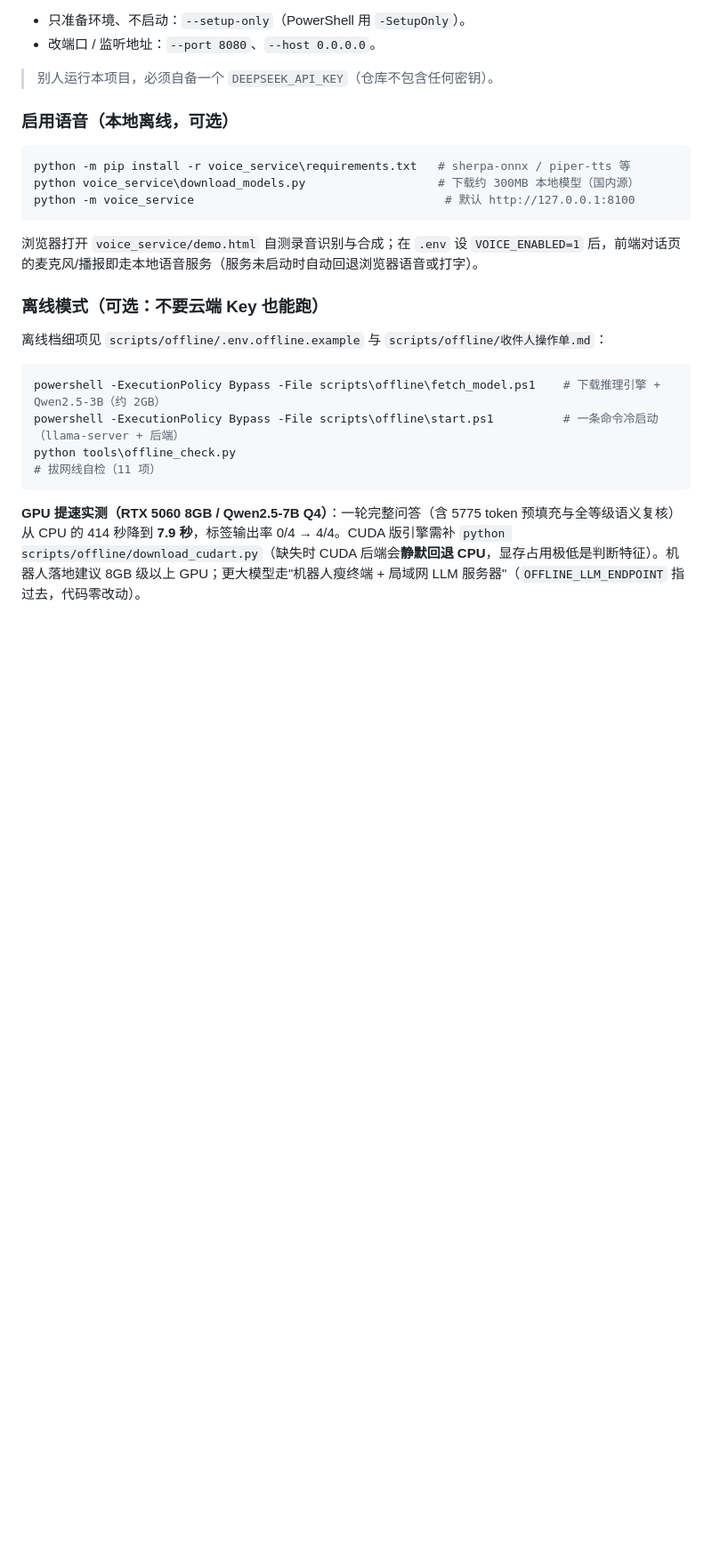
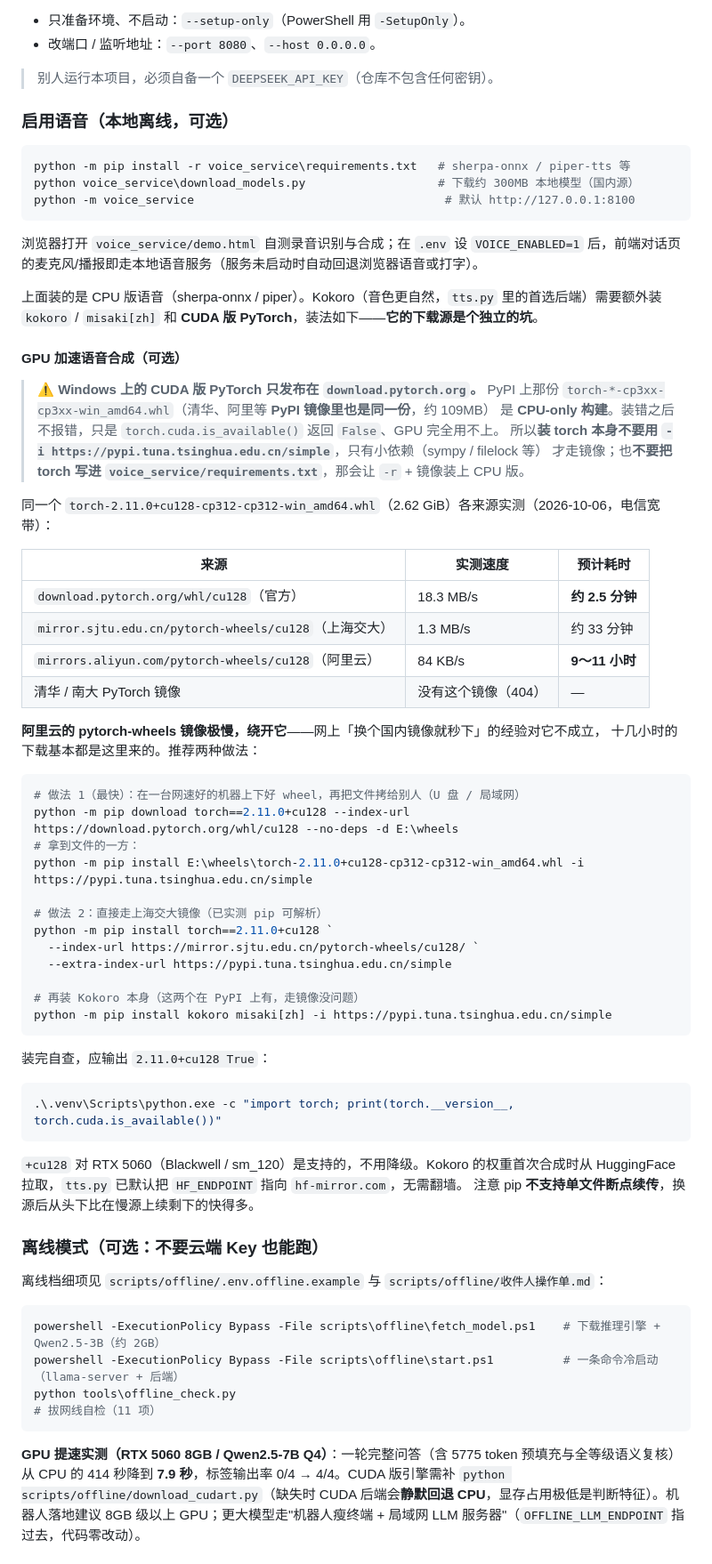
Before and after one commit to aha0222/healthconsult-dialogue-system, a Markdown page: README.md, the part around one of its changes. Shown at 89% size. GitHub-like rendering; blank space fills up the shorter version.

Commit message:
docs: document which source to use for CUDA PyTorch (Kokoro GPU synthesis)
Installing the optional Kokoro GPU path sent a teammate into a 10+ hour
download. Two documentation gaps caused it:

- No README mentioned Kokoro or torch at all (grep for "kokoro"/"misaki"
  across every .md/.txt returned nothing), so there was nothing to consult.
- The only download-source advice in the voice docs was "add the Tsinghua
  mirror for faster installs". That is right for the pinned deps and wrong
  for torch: PyPI's Windows wheel is a CPU-only build (~109 MB), so a
  mirror install silently yields torch.cuda.is_available() == False, with
  no error to notice.

Measured the same 2.62 GiB wheel (torch-2.11.0+cu128-cp312-cp312-
win_amd64.whl) across sources on 2026-10-06: download.pytorch.org 18.3 MB/s
(~2.5 min), SJTU mirror 1.3 MB/s (~33 min), Aliyun mirror 84 KB/s
(~9-11 h, i.e. the reported symptom), Tsinghua and NJU 404.

- README: new "GPU 加速语音合成（可选）" section covering the CPU-wheel
  trap, the measured source table and two copy-paste recipes (hand over a
  downloaded wheel, or install from the verified SJTU index); plus a line
  in 环境要求 noting the extra 2.6 GB and that its source differs.
- CONTRIBUTING: pointer in 环境准备 so contributors read that section
  before installing any CUDA dependency.
- voice_service/README.md is member A's directory and was left untouched;
  its three needed edits (Kokoro deps, 环境要求, the now-stale "/tts is
  Piper" status line) were handed over as text.

````diff
--- a/README.md
+++ b/README.md
@@ -109,6 +111,54 @@ python -m voice_service                                    # 默认 http://127.0
 ```
 
 浏览器打开 `voice_service/demo.html` 自测录音识别与合成；在 `.env` 设 `VOICE_ENABLED=1` 后，前端对话页的麦克风/播报即走本地语音服务（服务未启动时自动回退浏览器语音或打字）。
+
+上面装的是 CPU 版语音（sherpa-onnx / piper）。Kokoro（音色更自然，`tts.py` 里的首选后端）需要额外装
+`kokoro` / `misaki[zh]` 和 **CUDA 版 PyTorch**，装法如下——**它的下载源是个独立的坑**。
+
+#### GPU 加速语音合成（可选）
+
+> ⚠️ **Windows 上的 CUDA 版 PyTorch 只发布在 `download.pytorch.org`。**
+> PyPI 上那份 `torch-*-cp3xx-cp3xx-win_amd64.whl`（清华、阿里等 **PyPI 镜像里也是同一份**，约 109MB）
+> 是 **CPU-only 构建**。装错之后不报错，只是 `torch.cuda.is_available()` 返回 `False`、GPU 完全用不上。
+> 所以**装 torch 本身不要用 `-i https://pypi.tuna.tsinghua.edu.cn/simple`**，只有小依赖（sympy / filelock 等）
+> 才走镜像；也**不要把 torch 写进 `voice_service/requirements.txt`**，那会让 `-r` + 镜像装上 CPU 版。
+
+同一个 `torch-2.11.0+cu128-cp312-cp312-win_amd64.whl`（2.62 GiB）各来源实测（2026-10-06，电信宽带）：
+
+| 来源 | 实测速度 | 预计耗时 |
+|------|----------|----------|
+| `download.pytorch.org/whl/cu128`（官方） | 18.3 MB/s | **约 2.5 分钟** |
+| `mirror.sjtu.edu.cn/pytorch-wheels/cu128`（上海交大） | 1.3 MB/s | 约 33 分钟 |
+| `mirrors.aliyun.com/pytorch-wheels/cu128`（阿里云） | 84 KB/s | **9～11 小时** |
+| 清华 / 南大 PyTorch 镜像 | 没有这个镜像（404） | — |
+
+**阿里云的 pytorch-wheels 镜像极慢，绕开它**——网上「换个国内镜像就秒下」的经验对它不成立，
+十几小时的下载基本都是这里来的。推荐两种做法：
+
+```powershell
+# 做法 1（最快）：在一台网速好的机器上下好 wheel，再把文件拷给别人（U 盘 / 局域网）
+python -m pip download torch==2.11.0+cu128 --index-url https://download.pytorch.org/whl/cu128 --no-deps -d E:\wheels
+# 拿到文件的一方：
+python -m pip install E:\wheels\torch-2.11.0+cu128-cp312-cp312-win_amd64.whl -i https://pypi.tuna.tsinghua.edu.cn/simple
+
+# 做法 2：直接走上海交大镜像（已实测 pip 可解析）
+python -m pip install torch==2.11.0+cu128 `
+  --index-url https://mirror.sjtu.edu.cn/pytorch-wheels/cu128/ `
+  --extra-index-url https://pypi.tuna.tsinghua.edu.cn/simple
+
+# 再装 Kokoro 本身（这两个在 PyPI 上有，走镜像没问题）
+python -m pip install kokoro misaki[zh] -i https://pypi.tuna.tsinghua.edu.cn/simple
+```
+
+装完自查，应输出 `2.11.0+cu128 True`：
+
+```powershell
+.\.venv\Scripts\python.exe -c "import torch; print(torch.__version__, torch.cuda.is_available())"
+```
+
+`+cu128` 对 RTX 5060（Blackwell / sm_120）是支持的，不用降级。Kokoro 的权重首次合成时从
+HuggingFace 拉取，`tts.py` 已默认把 `HF_ENDPOINT` 指向 `hf-mirror.com`，无需翻墙。
+注意 pip **不支持单文件断点续传**，换源后从头下比在慢源上续剩下的快得多。
 
 ### 离线模式（可选：不要云端 Key 也能跑）
 
````
Also changed, not shown: other parts of README.md (+2 -0 lines), CONTRIBUTING.md (+4 -0 lines).
